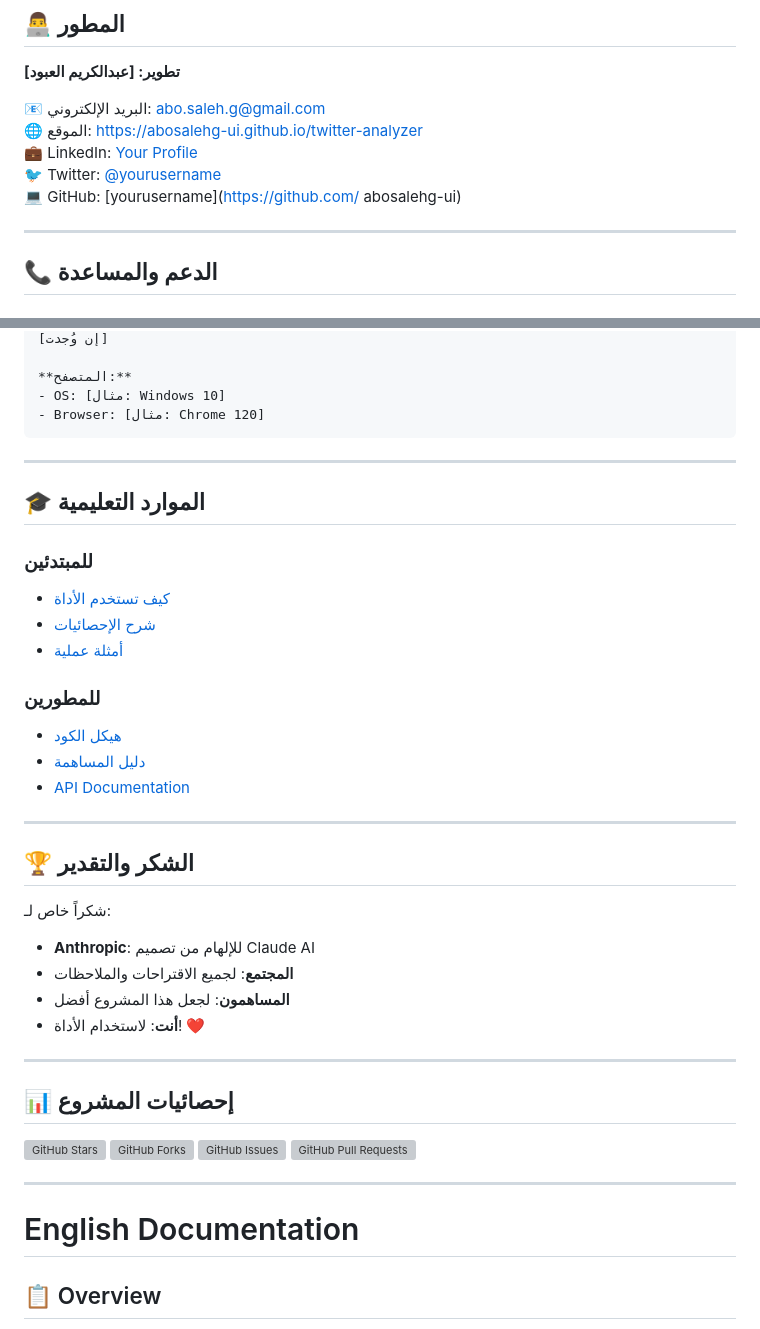
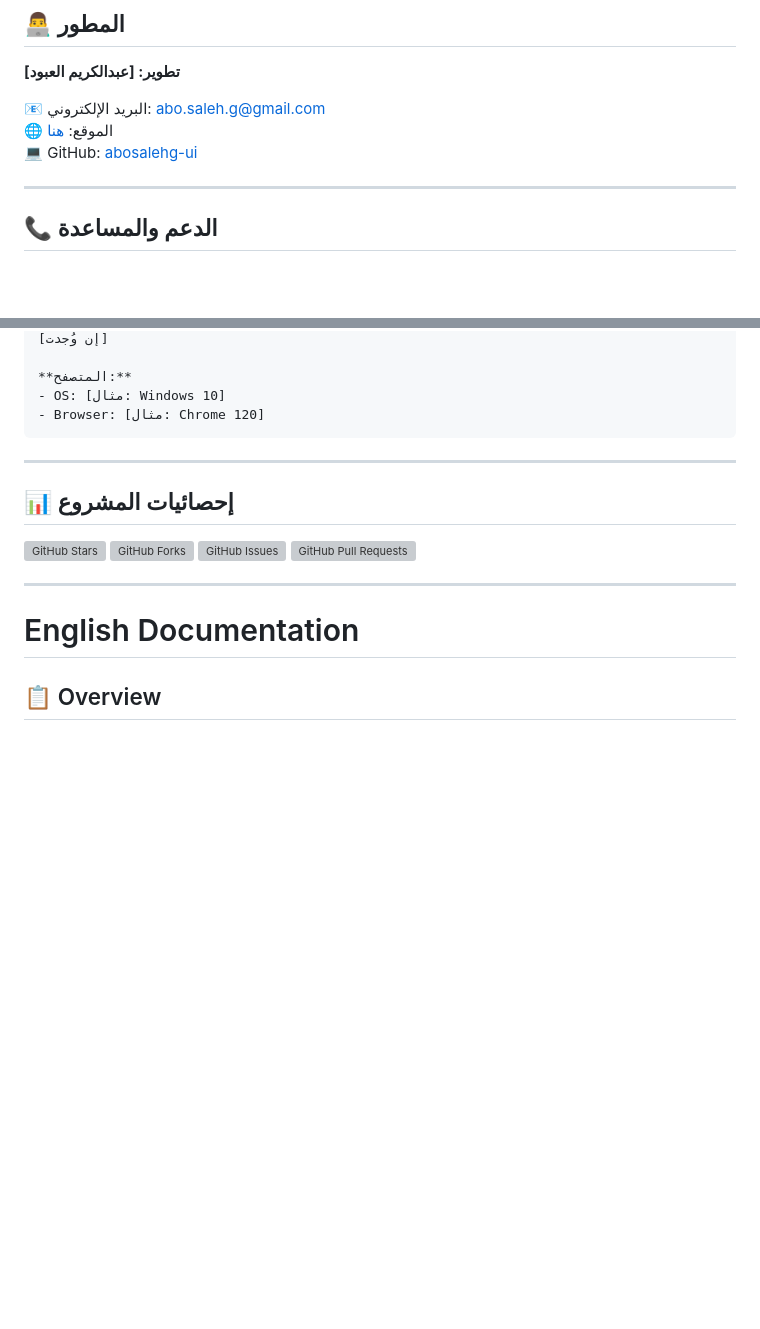
Before and after one commit to abosalehg-ui/twitter-analyzer, a Markdown page: README.md, 2 parts joined by grey strips. GitHub-like rendering; blank space fills up the shorter version; grey boxes are pictures that could not be loaded.

````diff
--- a/README.md
+++ b/README.md
@@ -538,10 +538,8 @@ SOFTWARE.
 **تطوير: [عبدالكريم العبود]**
 
 📧 البريد الإلكتروني: [abo.saleh.g@gmail.com](mailto:abo.saleh.g@gmail.com)
-🌐 الموقع: [https://abosalehg-ui.github.io/twitter-analyzer](https://abosalehg-ui.github.io/twitter-analyzer)
-💼 LinkedIn: [Your Profile](https://linkedin.com/in/yourprofile)
-🐦 Twitter: [@yourusername](https://twitter.com/yourusername)
-💻 GitHub: [yourusername](https://github.com/ abosalehg-ui)
+🌐 الموقع: [هنا](https://abosalehg-ui.github.io/twitter-analyzer)
+💻 GitHub: [abosalehg-ui](https://github.com/abosalehg-ui)
 
 ---
 
@@ -573,30 +571,6 @@ SOFTWARE.
 - OS: [مثال: Windows 10]
 - Browser: [مثال: Chrome 120]
 ```
-
----
-
-## 🎓 الموارد التعليمية
-
-### للمبتدئين
-- [كيف تستخدم الأداة](docs/beginner-guide.md)
-- [شرح الإحصائيات](docs/stats-explanation.md)
-- [أمثلة عملية](docs/examples.md)
-
-### للمطورين
-- [هيكل الكود](docs/code-structure.md)
-- [دليل المساهمة](CONTRIBUTING.md)
-- [API Documentation](docs/api.md)
-
----
-
-## 🏆 الشكر والتقدير
-
-شكراً خاص لـ:
-- **Anthropic**: للإلهام من تصميم Claude AI
-- **المجتمع**: لجميع الاقتراحات والملاحظات
-- **المساهمون**: لجعل هذا المشروع أفضل
-- **أنت**: لاستخدام الأداة! ❤️
 
 ---
 
````
Also changed, not shown: other parts of README.md (+2 -14 lines).
